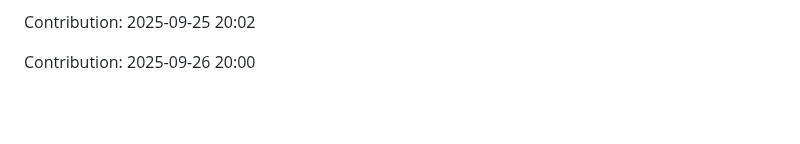
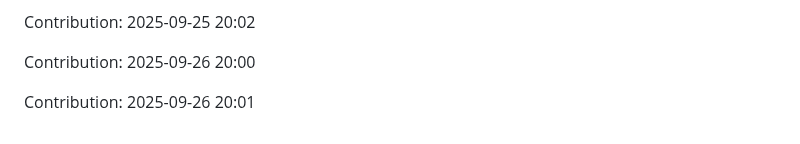
Before and after one commit to iKnowLab-Projects/IITP_AGI_STT, a Markdown page: README.md, the part around the change. Drawn GitHub-style; blank space fills up the shorter version.

Commit message:
"Contribution: 2025-09-26 20:01"

```diff
--- a/README.md
+++ b/README.md
@@ -309,3 +309,5 @@ Contribution: 2025-09-25 20:01
 Contribution: 2025-09-25 20:02
 
 Contribution: 2025-09-26 20:00
+
+Contribution: 2025-09-26 20:01
```
